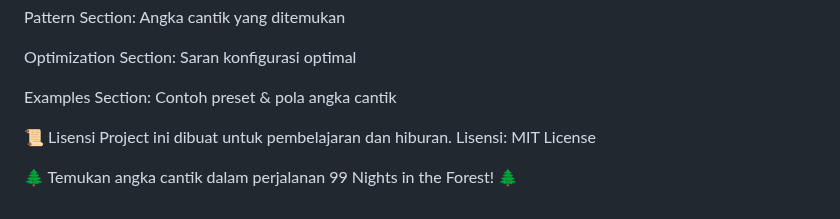
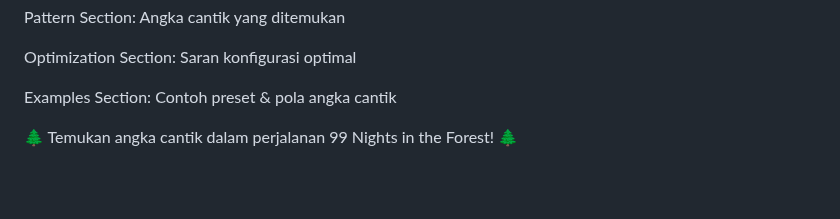
Before and after one commit to ESTAS-crypto/Calcu-99-Nights-in-the-Forest, a Markdown page: README.md, the part around the change. Rendered like a GitHub page; blank space fills up the shorter version.

```diff
--- a/README.md
+++ b/README.md
@@ -101,8 +101,5 @@ Optimization Section: Saran konfigurasi optimal
 
 Examples Section: Contoh preset & pola angka cantik
 
-📜 Lisensi
-Project ini dibuat untuk pembelajaran dan hiburan.
-Lisensi: MIT License
 
 🌲 Temukan angka cantik dalam perjalanan 99 Nights in the Forest! 🌲
```
